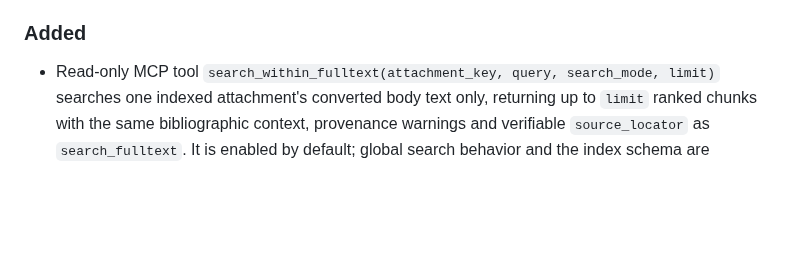
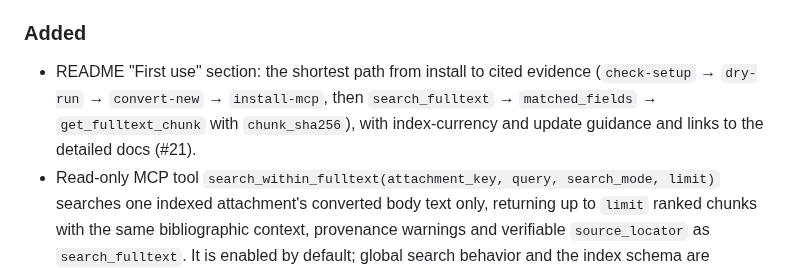
Before and after one commit to matthiaskloft/zotero-fulltext-mcp, a Markdown page: CHANGELOG.md, the part around the change. Rendered like a GitHub page; blank space fills up the shorter version.

```diff
--- a/CHANGELOG.md
+++ b/CHANGELOG.md
@@ -13,6 +13,10 @@ dated section once it has been stress-tested against a large library.
 
 ### Added
 
+- README "First use" section: the shortest path from install to cited evidence
+  (`check-setup` → `dry-run` → `convert-new` → `install-mcp`, then `search_fulltext` →
+  `matched_fields` → `get_fulltext_chunk` with `chunk_sha256`), with index-currency and update
+  guidance and links to the detailed docs (#21).
 - Read-only MCP tool `search_within_fulltext(attachment_key, query, search_mode, limit)` searches
   one indexed attachment's converted body text only, returning up to `limit` ranked chunks with
   the same bibliographic context, provenance warnings and verifiable `source_locator` as
```
Also changed, not shown: README.md (+41 -0 lines).
